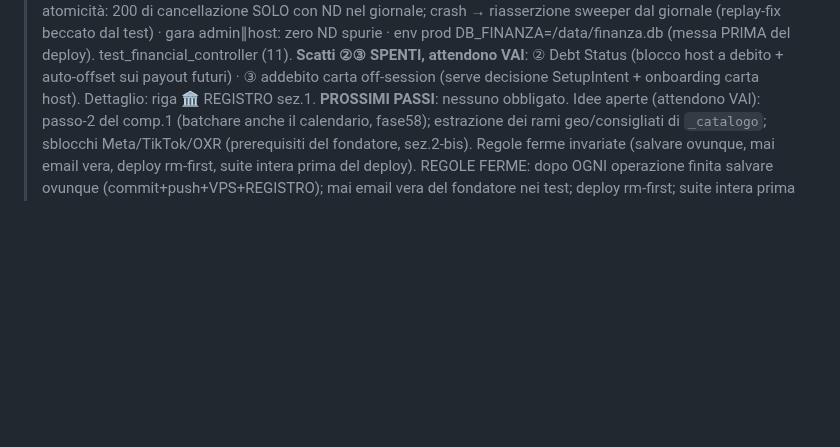
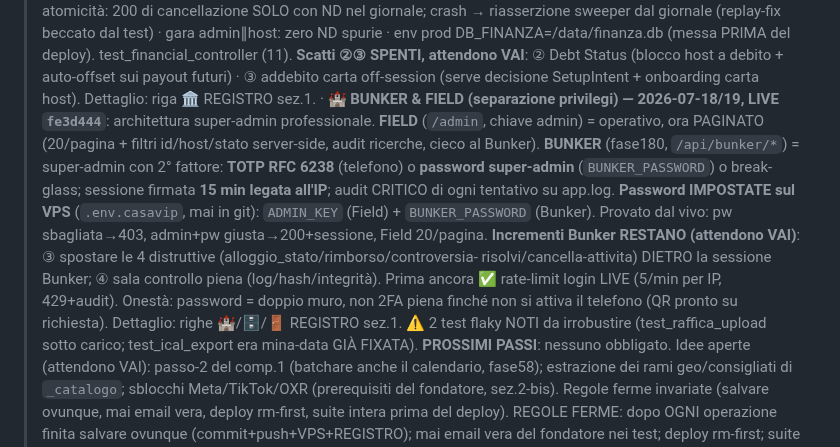
Before and after one commit to edilmax/Core_Auto, a Markdown page: RIPRENDI_QUI.md, the part around the change. Rendered like a GitHub page; blank space fills up the shorter version.

Commit message:
RIPRENDI_QUI: Bunker & Field LIVE (fe3d444) + password impostate su VPS; incrementi 3-4 e flaky noti annotati
Co-Authored-By: Claude Fable 5 <noreply@anthropic.com>

```diff
--- a/RIPRENDI_QUI.md
+++ b/RIPRENDI_QUI.md
@@ -100,6 +100,20 @@
 >   deploy). test_financial_controller (11). **Scatti ②③ SPENTI, attendono VAI**: ② Debt Status
 >   (blocco host a debito + auto-offset sui payout futuri) · ③ addebito carta off-session
 >   (serve decisione SetupIntent + onboarding carta host). Dettaglio: riga 🏛️ REGISTRO sez.1.
+> · 🏰 **BUNKER & FIELD (separazione privilegi) — 2026-07-18/19, LIVE `fe3d444`**: architettura
+>   super-admin professionale. **FIELD** (`/admin`, chiave admin) = operativo, ora PAGINATO
+>   (20/pagina + filtri id/host/stato server-side, audit ricerche, cieco al Bunker). **BUNKER**
+>   (fase180, `/api/bunker/*`) = super-admin con 2° fattore: **TOTP RFC 6238** (telefono) o
+>   **password super-admin** (`BUNKER_PASSWORD`) o break-glass; sessione firmata **15 min legata
+>   all'IP**; audit CRITICO di ogni tentativo su app.log. **Password IMPOSTATE sul VPS**
+>   (`.env.casavip`, mai in git): `ADMIN_KEY` (Field) + `BUNKER_PASSWORD` (Bunker). Provato dal
+>   vivo: pw sbagliata→403, admin+pw giusta→200+sessione, Field 20/pagina. **Incrementi Bunker
+>   RESTANO (attendono VAI)**: ③ spostare le 4 distruttive (alloggio_stato/rimborso/controversia-
+>   risolvi/cancella-attivita) DIETRO la sessione Bunker; ④ sala controllo piena (log/hash/integrità).
+>   Prima ancora ✅ rate-limit login LIVE (5/min per IP, 429+audit). Onestà: password = doppio muro,
+>   non 2FA piena finché non si attiva il telefono (QR pronto su richiesta). Dettaglio: righe
+>   🏰/🗄️/🚪 REGISTRO sez.1. ⚠️ 2 test flaky NOTI da irrobustire (test_raffica_upload sotto carico;
+>   test_ical_export era mina-data GIÀ FIXATA).
 > **PROSSIMI PASSI**: nessuno obbligato. Idee aperte (attendono VAI): passo-2 del comp.1 (batchare
 >   anche il calendario, fase58); estrazione dei rami geo/consigliati di `_catalogo`; sblocchi
 >   Meta/TikTok/OXR (prerequisiti del fondatore, sez.2-bis). Regole ferme invariate (salvare
```
